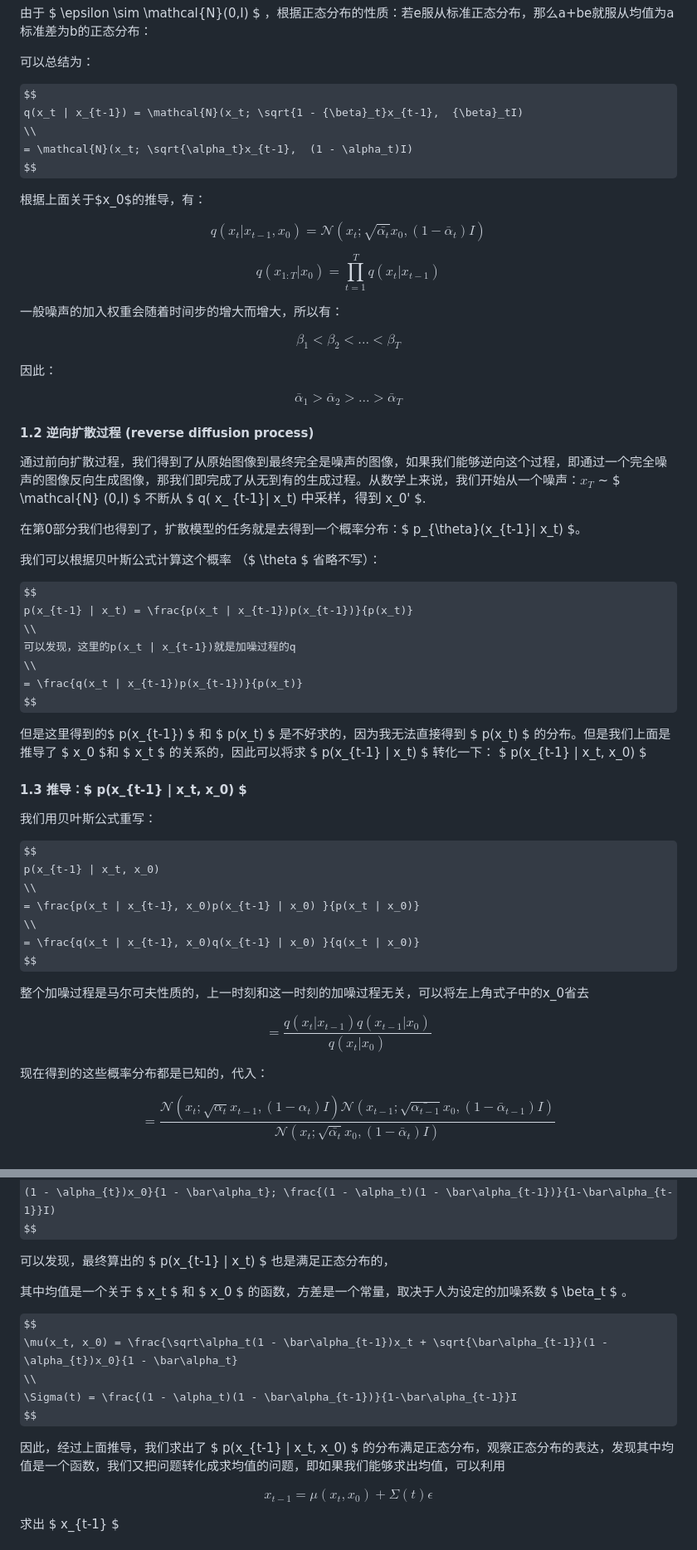
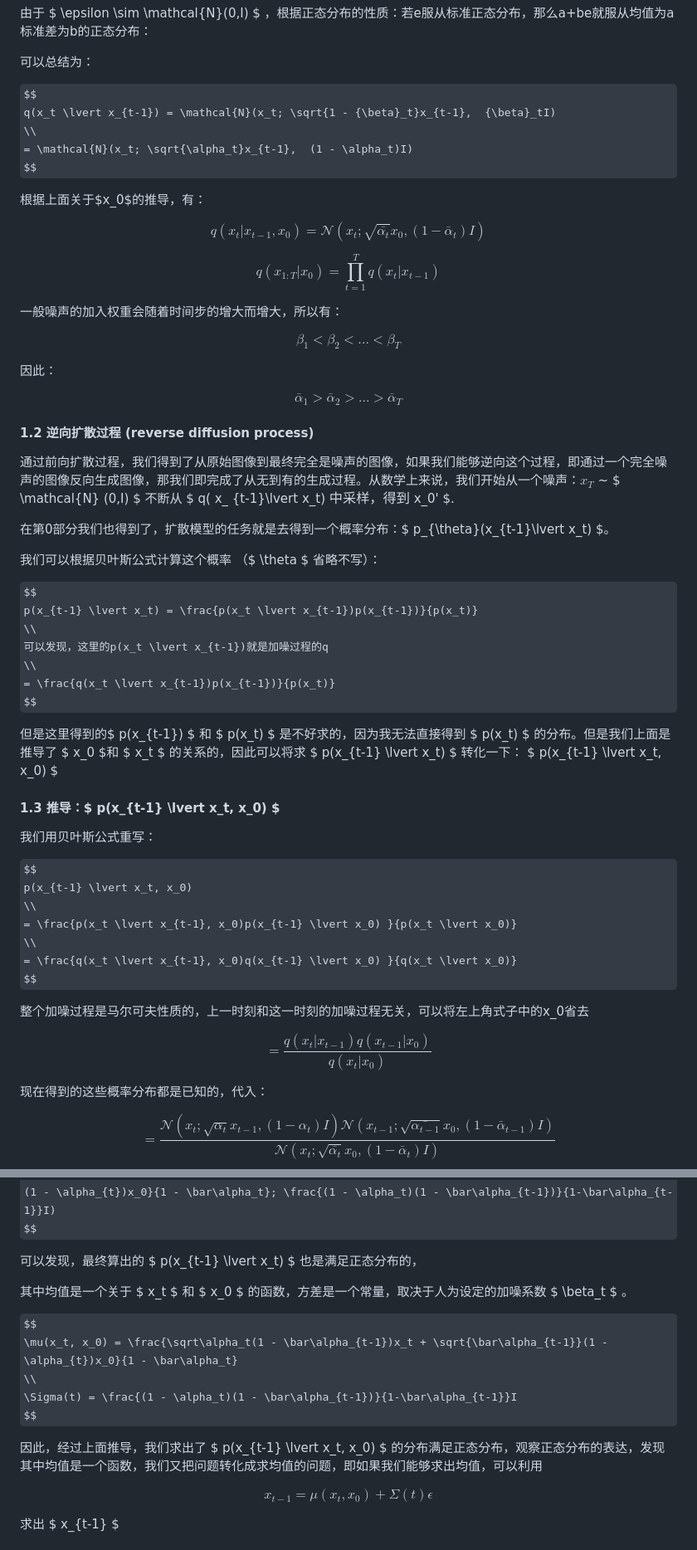
Before and after one commit to callmest/callmest.github.io, a Markdown page: sources/ddpm/index.md, 2 parts joined by grey strips. Shown at 83% size. Rendered like a GitHub page; some formulas as TeX source.

```diff
--- a/sources/ddpm/index.md
+++ b/sources/ddpm/index.md
@@ -132,7 +132,7 @@ $ x_t $ 代表t时刻的图像是有 $ t-1 $ 时刻的图像和噪声加权平
 可以总结为：
 
 $$
-q(x_t | x_{t-1}) = \mathcal{N}(x_t; \sqrt{1 - {\beta}_t}x_{t-1},  {\beta}_tI)
+q(x_t \lvert x_{t-1}) = \mathcal{N}(x_t; \sqrt{1 - {\beta}_t}x_{t-1},  {\beta}_tI)
 \\
 = \mathcal{N}(x_t; \sqrt{\alpha_t}x_{t-1},  (1 - \alpha_t)I)
 $$
@@ -140,11 +140,11 @@ $$
 根据上面关于$x_0$的推导，有：
 
 $$
-q(x_t | x_{t-1}, x_0) = \mathcal{N}(x_t; \sqrt{\bar{\alpha_t}} x_0,  (1-{\bar\alpha}_t)I)
+q(x_t \lvert x_{t-1}, x_0) = \mathcal{N}(x_t; \sqrt{\bar{\alpha_t}} x_0,  (1-{\bar\alpha}_t)I)
 $$
 
 $$
-q(x_{1:T} | x_0) = \prod_{t=1}^T q(x_t | x_{t-1})
+q(x_{1:T} \lvert x_0) = \prod_{t=1}^T q(x_t \lvert x_{t-1})
 $$
 
 一般噪声的加入权重会随着时间步的增大而增大，所以有：
@@ -161,40 +161,40 @@ $$
 
 #### 1.2 逆向扩散过程 (reverse diffusion process) ####
 
-通过前向扩散过程，我们得到了从原始图像到最终完全是噪声的图像，如果我们能够逆向这个过程，即通过一个完全噪声的图像反向生成图像，那我们即完成了从无到有的生成过程。从数学上来说，我们开始从一个噪声：$x_T$ ~ $ \mathcal{N} (0,I) $ 不断从 $ q( x_ {t-1}| x_t) $中采样，得到$ x_0' $.
+通过前向扩散过程，我们得到了从原始图像到最终完全是噪声的图像，如果我们能够逆向这个过程，即通过一个完全噪声的图像反向生成图像，那我们即完成了从无到有的生成过程。从数学上来说，我们开始从一个噪声：$x_T$ ~ $ \mathcal{N} (0,I) $ 不断从 $ q( x_ {t-1}\lvert x_t) $中采样，得到$ x_0' $.
 
-在第0部分我们也得到了，扩散模型的任务就是去得到一个概率分布：$ p_{\theta}(x_{t-1}| x_t) $。
+在第0部分我们也得到了，扩散模型的任务就是去得到一个概率分布：$ p_{\theta}(x_{t-1}\lvert x_t) $。
 
 我们可以根据贝叶斯公式计算这个概率 （$ \theta $ 省略不写）：
 
 $$
-p(x_{t-1} | x_t) = \frac{p(x_t | x_{t-1})p(x_{t-1})}{p(x_t)}
+p(x_{t-1} \lvert x_t) = \frac{p(x_t \lvert x_{t-1})p(x_{t-1})}{p(x_t)}
 \\
-可以发现，这里的p(x_t | x_{t-1})就是加噪过程的q
+可以发现，这里的p(x_t \lvert x_{t-1})就是加噪过程的q
 \\
-= \frac{q(x_t | x_{t-1})p(x_{t-1})}{p(x_t)}
+= \frac{q(x_t \lvert x_{t-1})p(x_{t-1})}{p(x_t)}
 $$
 
-但是这里得到的$ p(x_{t-1}) $ 和 $ p(x_t) $ 是不好求的，因为我无法直接得到 $ p(x_t) $ 的分布。但是我们上面是推导了 $ x_0 $和 $ x_t $ 的关系的，因此可以将求 $ p(x_{t-1} |  x_t) $ 转化一下： $ p(x_{t-1} | x_t, x_0) $
+但是这里得到的$ p(x_{t-1}) $ 和 $ p(x_t) $ 是不好求的，因为我无法直接得到 $ p(x_t) $ 的分布。但是我们上面是推导了 $ x_0 $和 $ x_t $ 的关系的，因此可以将求 $ p(x_{t-1} \lvert  x_t) $ 转化一下： $ p(x_{t-1} \lvert x_t, x_0) $
 
 
-#### 1.3 推导：$ p(x_{t-1} | x_t, x_0) $ ####
+#### 1.3 推导：$ p(x_{t-1} \lvert x_t, x_0) $ ####
 
 
 我们用贝叶斯公式重写：
 
 $$
-p(x_{t-1} | x_t, x_0)
+p(x_{t-1} \lvert x_t, x_0)
 \\
-= \frac{p(x_t | x_{t-1}, x_0)p(x_{t-1} | x_0) }{p(x_t | x_0)}
+= \frac{p(x_t \lvert x_{t-1}, x_0)p(x_{t-1} \lvert x_0) }{p(x_t \lvert x_0)}
 \\
-= \frac{q(x_t | x_{t-1}, x_0)q(x_{t-1} | x_0) }{q(x_t | x_0)}
+= \frac{q(x_t \lvert x_{t-1}, x_0)q(x_{t-1} \lvert x_0) }{q(x_t \lvert x_0)}
 $$
 
 整个加噪过程是马尔可夫性质的，上一时刻和这一时刻的加噪过程无关，可以将左上角式子中的x_0省去
 
 $$
-= \frac{q(x_t | x_{t-1})q(x_{t-1} | x_0) }{q(x_t | x_0)}
+= \frac{q(x_t \lvert x_{t-1})q(x_{t-1} \lvert x_0) }{q(x_t \lvert x_0)}
 $$
 
 现在得到的这些概率分布都是已知的，代入：
@@ -215,7 +215,7 @@ $$
 \propto \mathcal{N}(x_{t-1}; \frac{\sqrt\alpha_t(1 - \bar\alpha_{t-1})x_t + \sqrt{\bar\alpha_{t-1}}(1 - \alpha_{t})x_0}{1 - \bar\alpha_t}; \frac{(1 - \alpha_t)(1 - \bar\alpha_{t-1})}{1-\bar\alpha_{t-1}}I)
 $$
 
-可以发现，最终算出的 $ p(x_{t-1} |  x_t) $ 也是满足正态分布的，
+可以发现，最终算出的 $ p(x_{t-1} \lvert  x_t) $ 也是满足正态分布的，
 
 其中均值是一个关于 $ x_t $ 和 $ x_0 $ 的函数，方差是一个常量，取决于人为设定的加噪系数 $ \beta_t $ 。
 
@@ -225,7 +225,7 @@ $$
 \Sigma(t) = \frac{(1 - \alpha_t)(1 - \bar\alpha_{t-1})}{1-\bar\alpha_{t-1}}I
 $$
 
-因此，经过上面推导，我们求出了 $ p(x_{t-1} |  x_t, x_0) $ 的分布满足正态分布，观察正态分布的表达，发现其中均值是一个函数，我们又把问题转化成求均值的问题，即如果我们能够求出均值，可以利用
+因此，经过上面推导，我们求出了 $ p(x_{t-1} \lvert  x_t, x_0) $ 的分布满足正态分布，观察正态分布的表达，发现其中均值是一个函数，我们又把问题转化成求均值的问题，即如果我们能够求出均值，可以利用
 
 $$
 x_{t-1} = \mu(x_t, x_0) + \Sigma(t)\epsilon
```
Also changed, not shown: other parts of sources/ddpm/index.md (+11 -11 lines).
